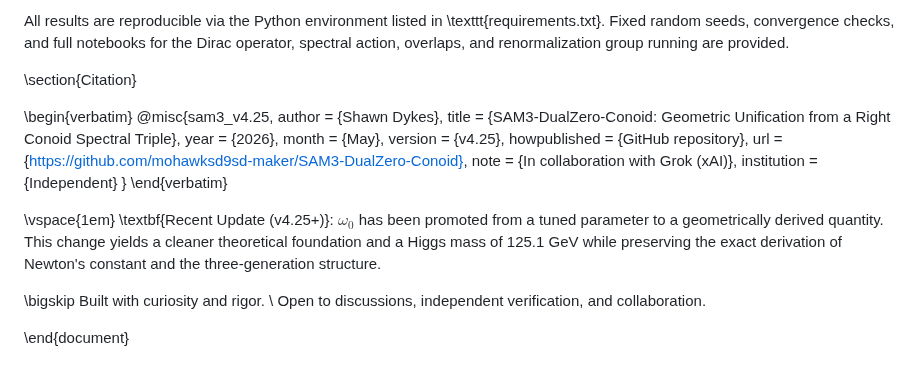
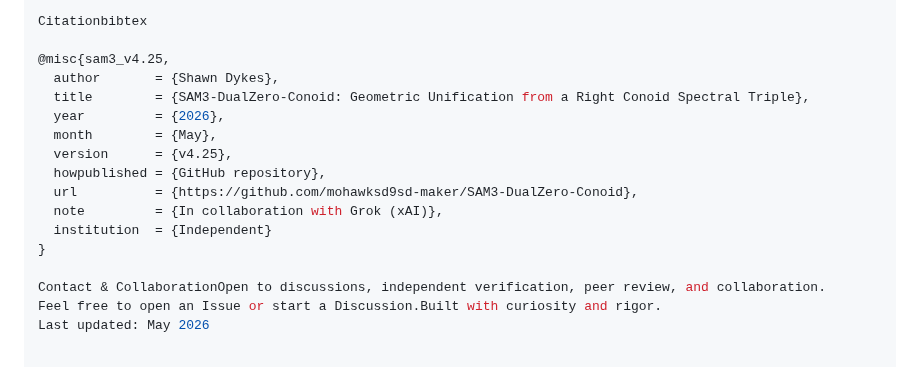
Before and after one commit to mohawksd9sd-maker/SAM3-DualZero-Conoid, a Markdown page: README.md, the part around one of its changes. GitHub-like rendering.

Commit message:
Revise README with model overview and key results
Updated README to reflect new model details and structure.

```diff
--- a/README.md
+++ b/README.md
@@ -108,13 +85,9 @@ SAM3-DualZero-Conoid/
 
-All results are reproducible via the Python environment listed in \texttt{requirements.txt}. Fixed random seeds, convergence checks, and full notebooks for the Dirac operator, spectral action, overlaps, and renormalization group running are provided.
+Citationbibtex
 
-\section{Citation}
-
-\begin{verbatim}
 @misc{sam3_v4.25,
   author       = {Shawn Dykes},
-  title        = {SAM3-DualZero-Conoid: Geometric Unification
-                  from a Right Conoid Spectral Triple},
+  title        = {SAM3-DualZero-Conoid: Geometric Unification from a Right Conoid Spectral Triple},
   year         = {2026},
   month        = {May},
   version      = {v4.25},
@@ -123,13 +96,7 @@ All results are reproducible via the Python environment listed in \texttt{requir
   note         = {In collaboration with Grok (xAI)},
   institution  = {Independent}
 }
-\end{verbatim}
 
-\vspace{1em}
-\textbf{Recent Update (v4.25+)}: $\omega_0$ has been promoted from a tuned parameter to a geometrically derived quantity. This change yields a cleaner theoretical foundation and a Higgs mass of 125.1 GeV while preserving the exact derivation of Newton's constant and the three-generation structure.
-
-\bigskip
-Built with curiosity and rigor. \\
-Open to discussions, independent verification, and collaboration.
-
-\end{document}
+Contact & CollaborationOpen to discussions, independent verification, peer review, and collaboration.
+Feel free to open an Issue or start a Discussion.Built with curiosity and rigor.
+Last updated: May 2026
```
Also changed, not shown: other parts of README.md (+60 -83 lines).
